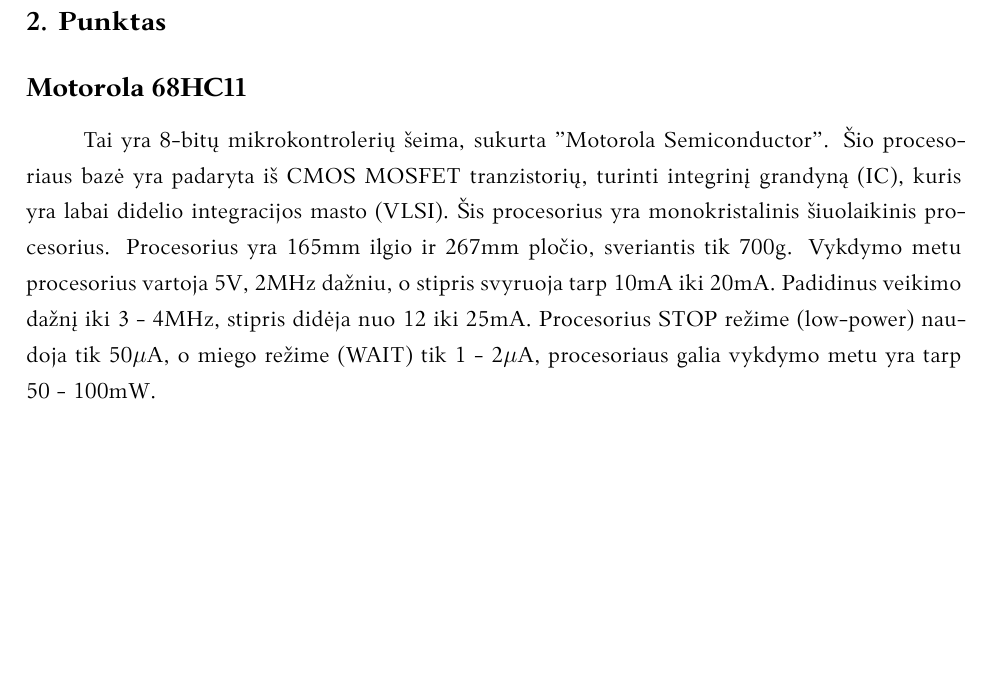
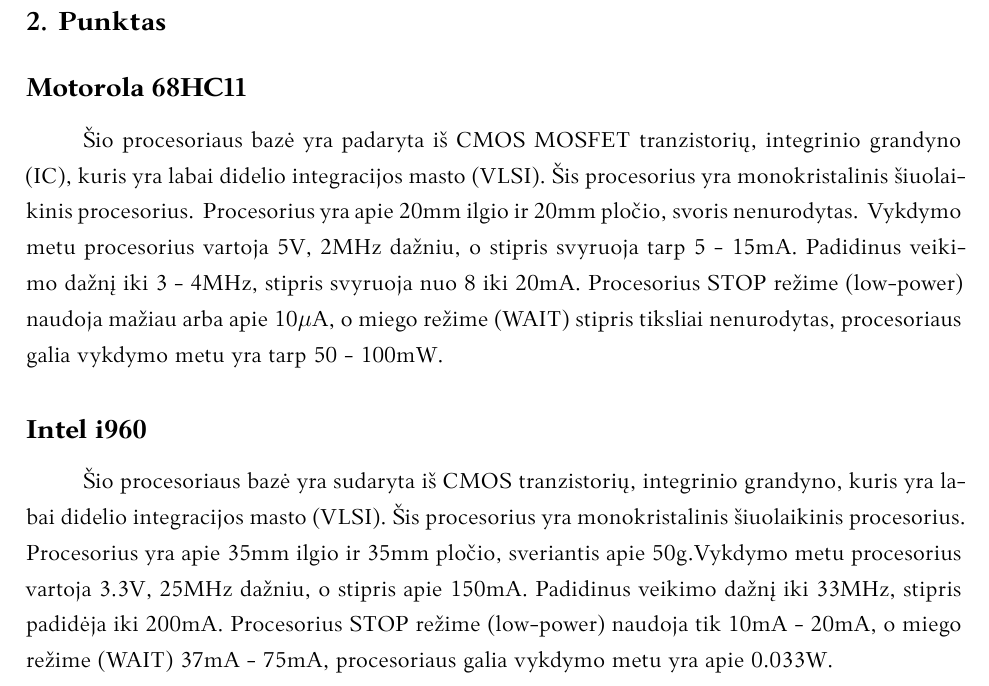
Before and after one commit to AinisALaur/Architekturu-Motorola-68HC11-ir-Intel-i960-palyginimas, a LaTeX document (main.tex): part of page 2 of 2, cut so that both start at the same text, the shorter picture padded with empty space. Compiled offline with XeLaTeX.

Commit message:
Papildytas 2 punktas - pridėtas Intel i960 aprašas, pakoreguota informacija apie Motorola procesoriaus fizines savybes ir energijos suvartojimą

```diff
--- a/main.tex
+++ b/main.tex
@@ -36,7 +36,9 @@
 \newpage
 \section*{2. Punktas}
 \subsection*{Motorola 68HC11}
-Tai yra 8-bitų mikrokontrolerių šeima, sukurta "Motorola Semiconductor".
-Šio procesoriaus bazė yra padaryta iš CMOS MOSFET tranzistorių, turinti integrinį grandyną (IC), kuris yra labai didelio integracijos masto (VLSI). Šis procesorius yra monokristalinis šiuolaikinis procesorius. Procesorius yra 165mm ilgio ir 267mm pločio, sveriantis tik 700g. Vykdymo metu procesorius vartoja 5V, 2MHz dažniu, o stipris svyruoja tarp 10mA iki 20mA. Padidinus veikimo dažnį iki 3 - 4MHz, stipris didėja nuo 12 iki 25mA. Procesorius STOP režime (low-power) naudoja tik 50$\mu$A, o miego režime (WAIT) tik 1 - 2$\mu$A, procesoriaus galia vykdymo metu yra tarp 50 - 100mW.
+Šio procesoriaus bazė yra padaryta iš CMOS MOSFET tranzistorių, integrinio grandyno (IC), kuris yra labai didelio integracijos masto (VLSI). Šis procesorius yra monokristalinis šiuolaikinis procesorius. Procesorius yra apie 20mm ilgio ir 20mm pločio, svoris nenurodytas. Vykdymo metu procesorius vartoja 5V, 2MHz dažniu, o stipris svyruoja tarp 5 - 15mA. Padidinus veikimo dažnį iki 3 - 4MHz, stipris svyruoja nuo 8 iki 20mA. Procesorius STOP režime (low-power) naudoja mažiau arba apie 10$\mu$A, o miego režime (WAIT) stipris tiksliai nenurodytas, procesoriaus galia vykdymo metu yra tarp 50 - 100mW.
+
+\subsection*{Intel i960}
+Šio procesoriaus bazė yra sudaryta iš CMOS tranzistorių, integrinio grandyno, kuris yra labai didelio integracijos masto (VLSI). Šis procesorius yra monokristalinis šiuolaikinis procesorius. Procesorius yra apie 35mm ilgio ir 35mm pločio, sveriantis apie 50g.Vykdymo metu procesorius vartoja 3.3V, 25MHz dažniu, o stipris apie 150mA. Padidinus veikimo dažnį iki 33MHz, stipris padidėja iki 200mA. Procesorius STOP režime (low-power) naudoja tik 10mA - 20mA, o miego režime (WAIT) 37mA - 75mA, procesoriaus galia vykdymo metu yra apie 0.033W.
 
 \end{document}
```
